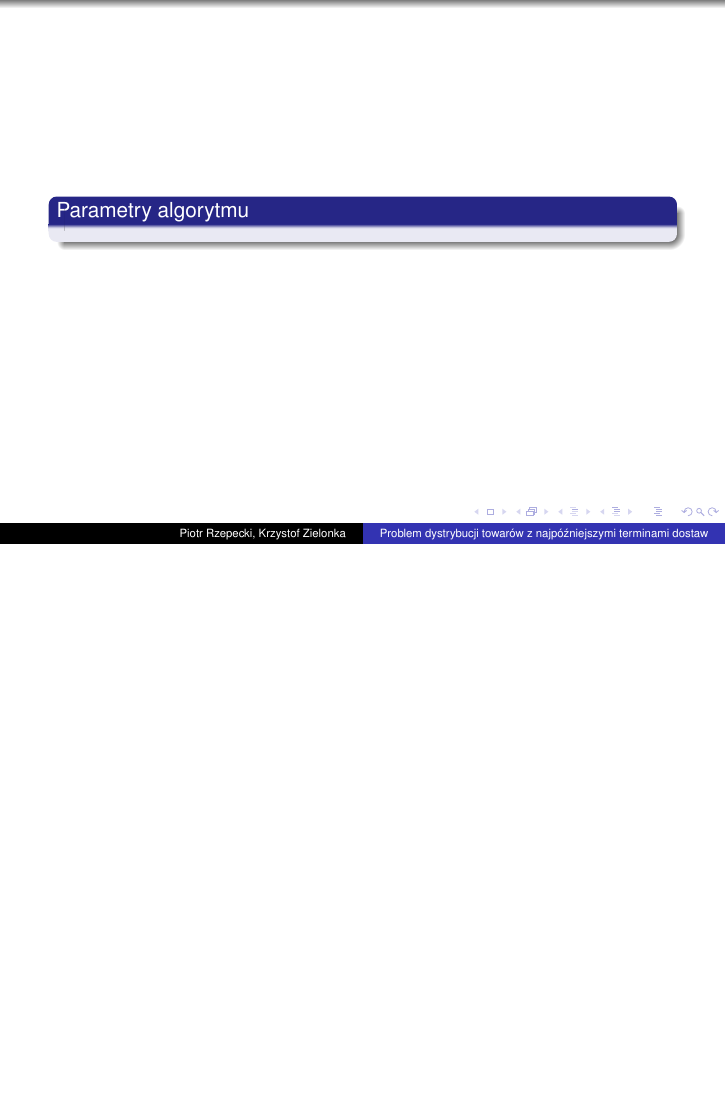
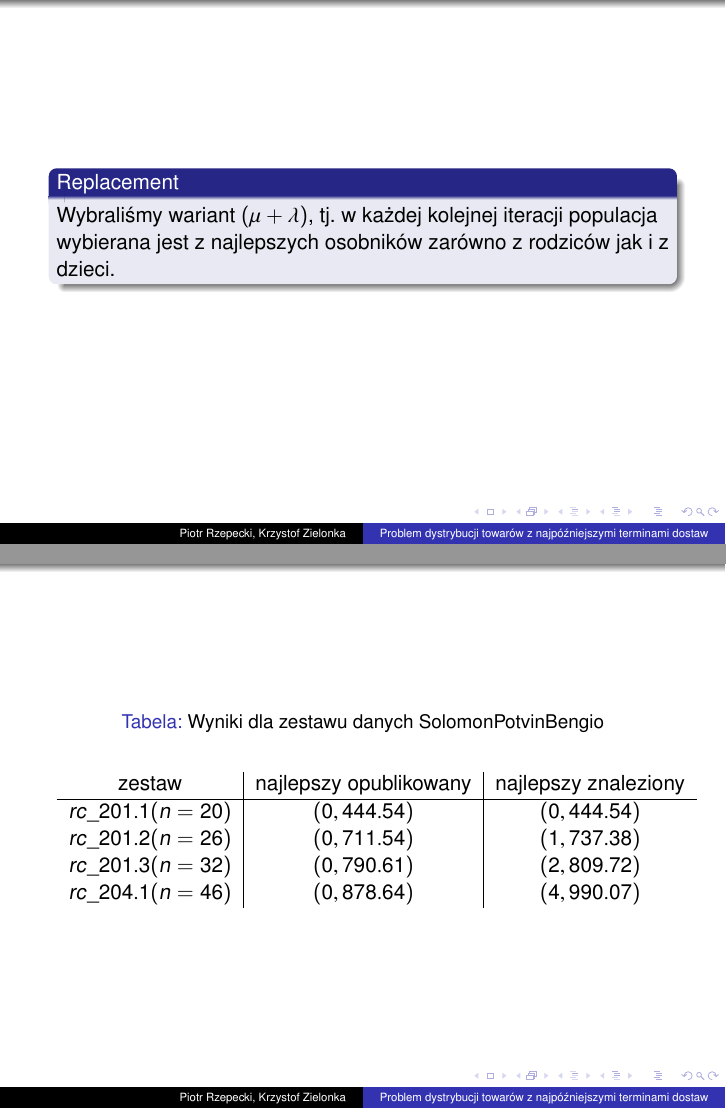
Before and after one commit to DiNAi/vrptw-evolutionary, LaTeX slides (slides/presentation.tex, which reads slides/slides/algorithm.tex, slides/slides/results.tex): page 12 of 12 before the commit and pages 12 and 13 of 13 after it, the two joined at a grey line, the shorter picture padded with empty space. Compiled offline with pdfLaTeX.

Commit message:
Finished presentation, added results

```diff
--- a/slides/slides/algorithm.tex
+++ b/slides/slides/algorithm.tex
@@ -39,6 +39,7 @@ Wykorzystaliśmy dwa operatory, w każdej mutacji wybierany jest jeden z nich z
 \end{frame}
 
 \begin{frame}[fragile]
-\begin{block}{Parametry algorytmu}
+\begin{block}{Replacement}
+Wybraliśmy wariant $(\mu + \lambda)$, tj. w każdej kolejnej iteracji populacja wybierana jest z najlepszych osobników zarówno z rodziców jak i z dzieci.
 \end{block}
 \end{frame}
--- /dev/null
+++ b/slides/slides/results.tex
@@ -0,0 +1,13 @@
+\begin{frame}
+\begin{table}
+\centering
+\caption{Wyniki dla zestawu danych SolomonPotvinBengio}
+\begin{tabular}{c|c|c}
+zestaw & najlepszy opublikowany & najlepszy znaleziony \\ \hline
+$rc\_201.1 (n=20)$ & $(0, 444.54)$ & $(0, 444.54)$ \\
+$rc\_201.2 (n=26)$ & $(0, 711.54)$ & $(1, 737.38)$ \\
+$rc\_201.3 (n=32)$ & $(0, 790.61)$ & $(2, 809.72)$ \\
+$rc\_204.1 (n=46)$ & $(0, 878.64)$ & $(4, 990.07)$
+\end{tabular}
+\end{table}
+\end{frame}
```
Also changed, not shown: slides/presentation.tex (+1 -0 lines), slides/presentation.pdf.
